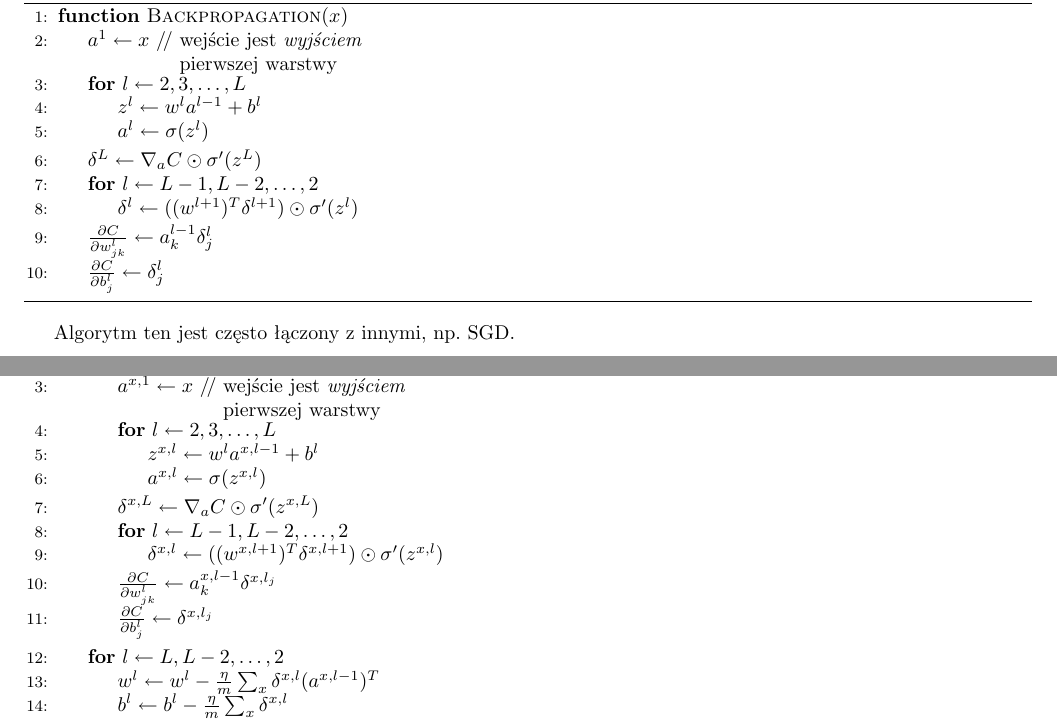
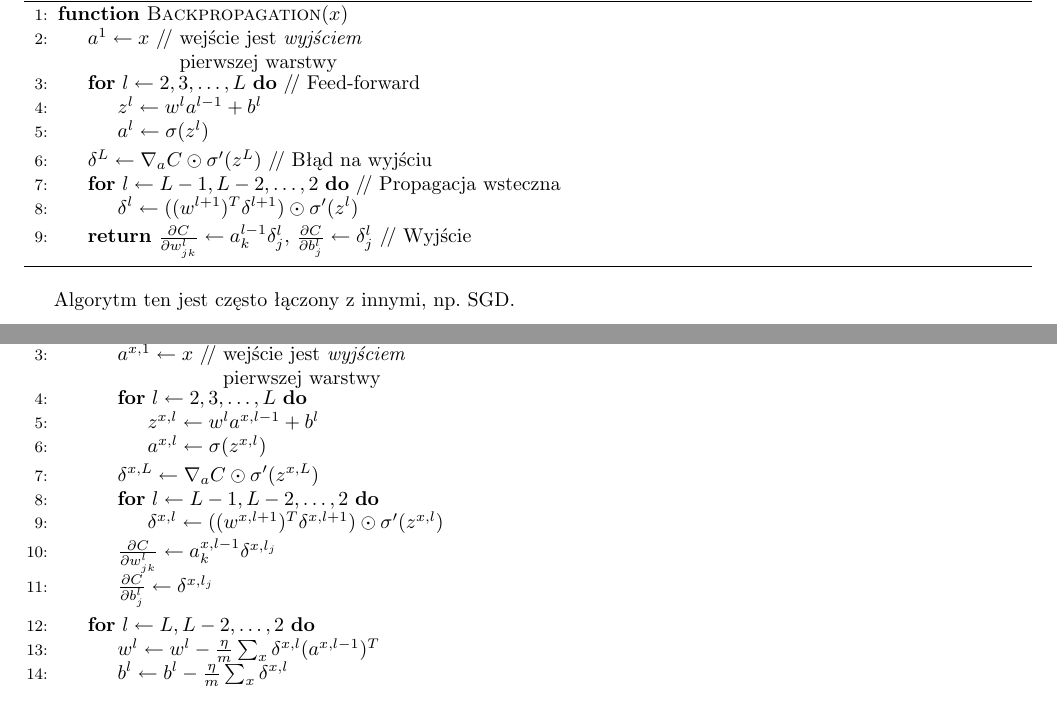
Before and after one commit to 0xDFDFDFDF/WYK-SieciNeuronowe, a LaTeX document (sn_notes.tex): two parts of pages 11 and 12 of 17, joined at a grey line, cut so that both start at the same text. Compiled offline with pdfLaTeX.

Commit message:
backprop notes

```diff
--- a/sn_notes.tex
+++ b/sn_notes.tex
@@ -23,10 +23,10 @@
 \newcommand{\TITLE}[1]{\item[#1]}
 \renewcommand{\algorithmiccomment}[1]{$/\!/$ \parbox[t]{4.5cm}{\raggedright #1}}
 % ugly hack for for/while
-\newbox\fixbox
-\renewcommand{\algorithmicdo}{\setbox\fixbox\hbox{\ {} }\hskip-\wd\fixbox}
+%\newbox\fixbox
+%\renewcommand{\algorithmicdo}{\setbox\fixbox\hbox{\ {} }\hskip-\wd\fixbox}
 % end of hack
-\newcommand{\algcost}[2]{\strut\hfill\makebox[1.5cm][l]{#1}\makebox[4cm][l]{#2}}
+%\newcommand{\algcost}[2]{\strut\hfill\makebox[1.5cm][l]{#1}\makebox[4cm][l]{#2}}
 
 
 
@@ -445,16 +445,15 @@ Algorytm propagacji wstecznej działa na podstawie poniższych czterech równań
     \begin{algorithmic}[1] % The number tells where the line numbering should start
         \Function{Backpropagation}{$x$}
             \State $a^1 \gets x$ \Comment{wejście jest \emph{wyjściem} pierwszej warstwy}
-            	\For{$l \gets {2, 3, \dots, L}$}
+            	\For{$l \gets {2, 3, \dots, L}$} \Comment{Feed-forward}
             		\State $z^{l} \gets w^l a^{l-1}+b^l$
             		\State $a^{l} \gets \sigma(z^{l})$
             	\EndFor
-            	\State $\delta^{L} \gets \nabla_a C \odot \sigma'(z^L)$
-            	\For{$l \gets {L-1, L-2, \dots, 2}$}
+            	\State $\delta^{L} \gets \nabla_a C \odot \sigma'(z^L)$ \Comment{Błąd na wyjściu}
+            	\For{$l \gets {L-1, L-2, \dots, 2}$} \Comment{Propagacja wsteczna}
             		\State $\delta^{l} \gets ((w^{l+1})^T \delta^{l+1}) \odot \sigma'(z^{l})$
             	\EndFor
-            	\State $\frac{\partial C}{\partial w^l_{jk}} \gets a^{l-1}_k \delta^l_j$
-            	\State $\frac{\partial C}{\partial b^l_j} \gets \delta^l_j$
+            	\State \Return $\frac{\partial C}{\partial w^l_{jk}} \gets a^{l-1}_k \delta^l_j$, $\frac{\partial C}{\partial b^l_j} \gets \delta^l_j$ \Comment{Wyjście}
         \EndFunction
     \end{algorithmic}
 \end{algorithm}
```
